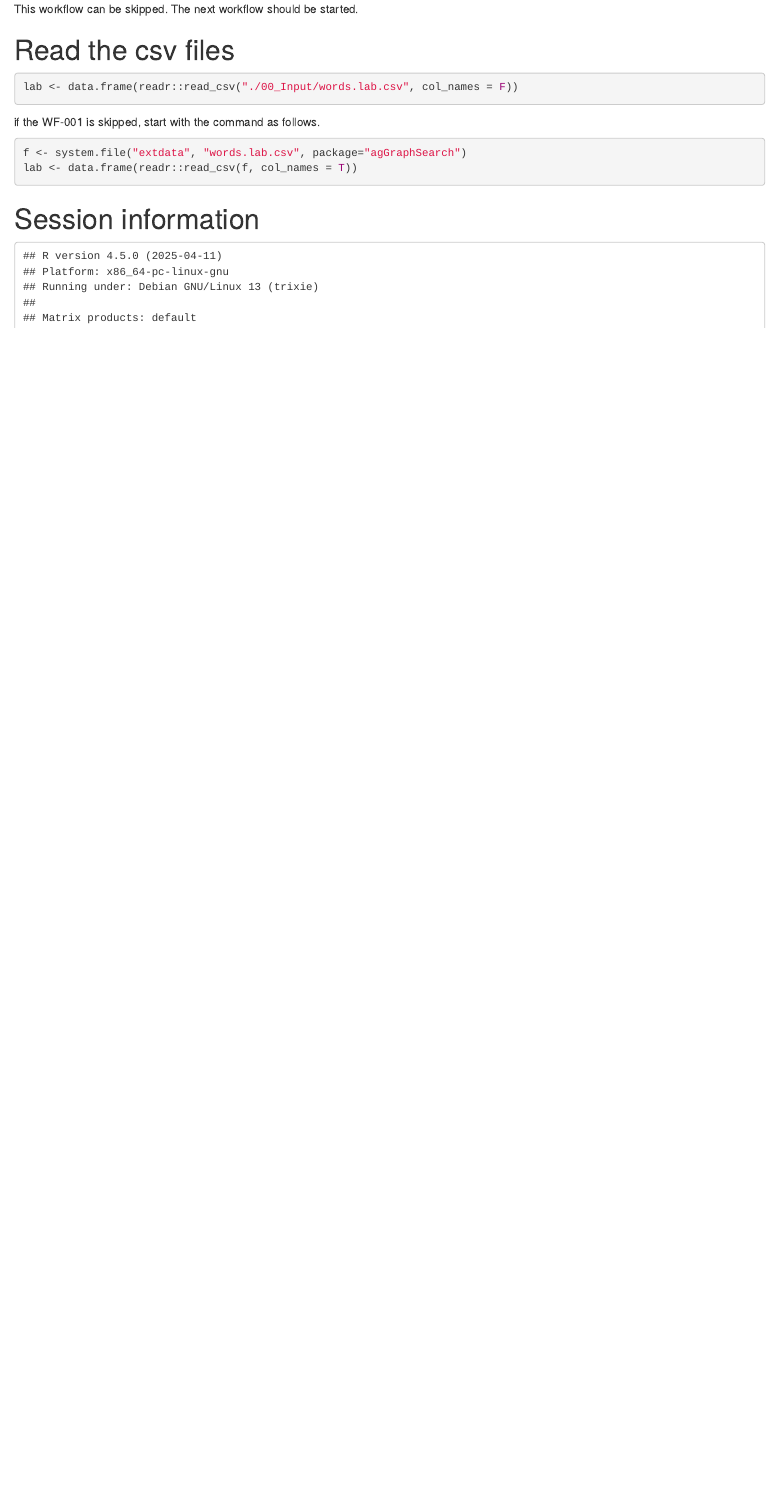
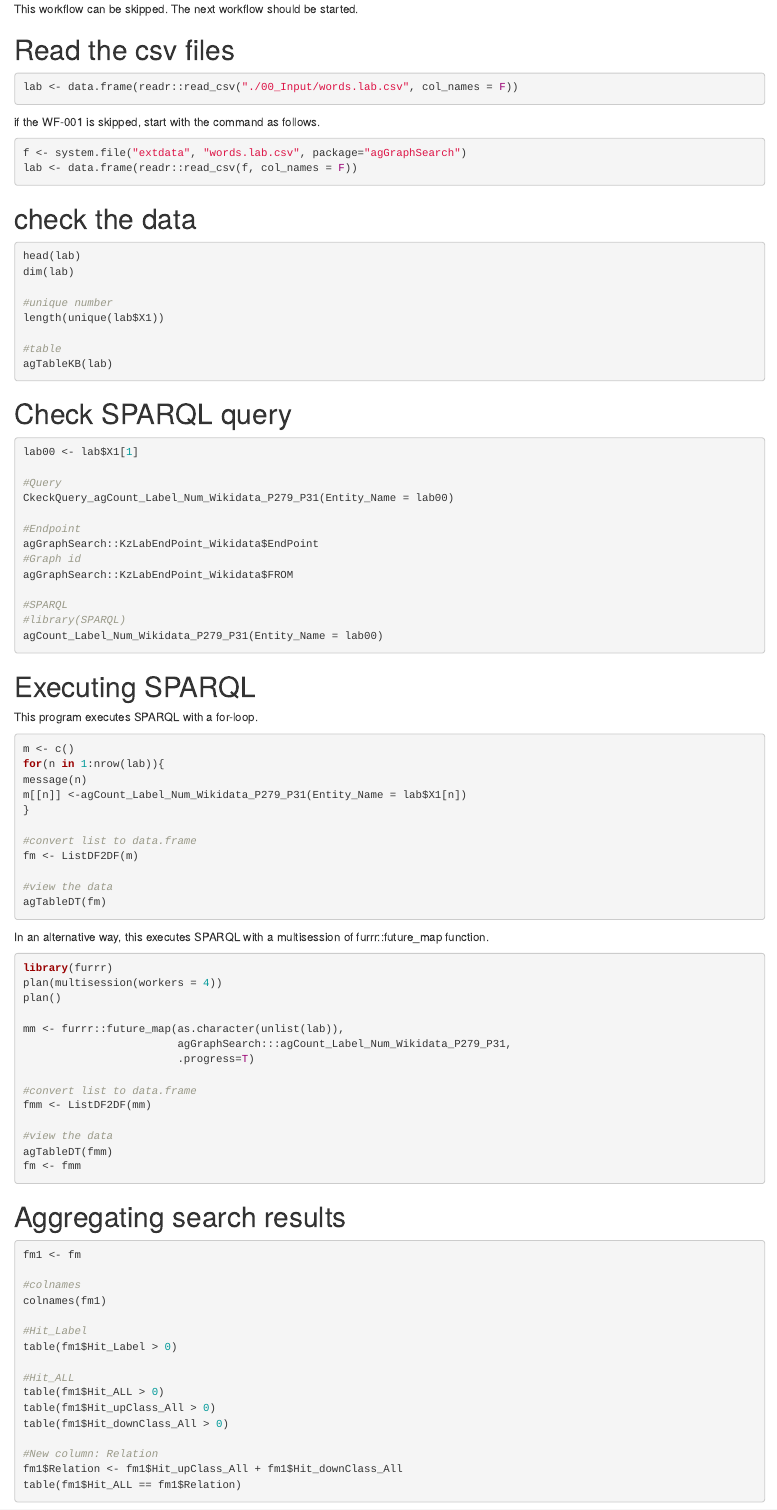
Before and after one commit to kumeS/agGraphSearch, an R Markdown document (vignettes/agGraphSearch-WF-002.Rmd): the page in a window 1100 px wide, from 350 px down. Rendered offline with R 4.5, knitr and Pandoc, with nearby package versions; drawn as R Markdown's standard HTML page in place of the format the file asks for; some code elsewhere in the file could not run offline; common packages that the code uses without loading them are loaded.

Commit message:
first version

````diff
--- a/vignettes/agGraphSearch-WF-002.Rmd
+++ b/vignettes/agGraphSearch-WF-002.Rmd
@@ -43,5 +43,92 @@ if the WF-001 is skipped, start with the command as follows.
 
 ```{r echo=TRUE, eval=FALSE}
 f <- system.file("extdata", "words.lab.csv", package="agGraphSearch")
-lab <- data.frame(readr::read_csv(f, col_names = T))
+lab <- data.frame(readr::read_csv(f, col_names = F))
 ```
+
+# check the data
+
+```{r echo=TRUE, eval=FALSE}
+head(lab)
+dim(lab)
+
+#unique number
+length(unique(lab$X1))
+
+#table
+agTableKB(lab)
+```
+
+# Check SPARQL query
+```{r echo=TRUE, eval=FALSE}
+lab00 <- lab$X1[1]
+
+#Query
+CkeckQuery_agCount_Label_Num_Wikidata_P279_P31(Entity_Name = lab00)
+
+#Endpoint
+agGraphSearch::KzLabEndPoint_Wikidata$EndPoint
+#Graph id
+agGraphSearch::KzLabEndPoint_Wikidata$FROM
+
+#SPARQL
+#library(SPARQL)
+agCount_Label_Num_Wikidata_P279_P31(Entity_Name = lab00)
+
+```
+
+# Executing SPARQL
+
+This program executes SPARQL with a for-loop.
+
+```{r echo=TRUE, eval=FALSE}
+m <- c()
+for(n in 1:nrow(lab)){
+message(n)
+m[[n]] <-agCount_Label_Num_Wikidata_P279_P31(Entity_Name = lab$X1[n])
+}
+
+#convert list to data.frame
+fm <- ListDF2DF(m)
+
+#view the data
+agTableDT(fm)
+```
+
+In an alternative way, this executes SPARQL with a multisession of furrr::future_map function.
+
+```{r echo=TRUE, eval=FALSE}
+library(furrr)
+plan(multisession(workers = 4))
+plan()
+
+mm <- furrr::future_map(as.character(unlist(lab)),
+                        agGraphSearch:::agCount_Label_Num_Wikidata_P279_P31,
+                        .progress=T)
+
+#convert list to data.frame
+fmm <- ListDF2DF(mm)
+
+#view the data
+agTableDT(fmm)
+fm <- fmm
+```
+# Aggregating search results
+
+```{r echo=TRUE, eval=FALSE}
+fm1 <- fm
+
+#colnames
+colnames(fm1)
+
+#Hit_Label
+table(fm1$Hit_Label > 0)
+
+#Hit_ALL
+table(fm1$Hit_ALL > 0)
+table(fm1$Hit_upClass_All > 0)
+table(fm1$Hit_downClass_All > 0)
+
+#New column: Relation
+fm1$Relation <- fm1$Hit_upClass_All + fm1$Hit_downClass_All
+table(fm1$Hit_ALL == fm1$Relation)
````
Also changed, not shown: R/ProcR.R (+2 -1 lines), R/agCount_ID_Num_Wikidata_QID_P279_P31.R (+1 -1 lines), R/agCount_Label_Num.R (+3 -1 lines), R/agCount_Label_Num_Wikidata_P279_P31.R (+3 -1 lines), R/agTableDT.R (+3 -2 lines), R/agTableKB.R (added, +61 -0 lines), vignettes/agGraphSearch-WF-001.Rmd (+1 -1 lines), vignettes/agGraphSearch-introduction.Rmd (+1 -1 lines), vignettes/agGraphSearch-WF-002.Rmd (25 more changed lines), 4 other files.
